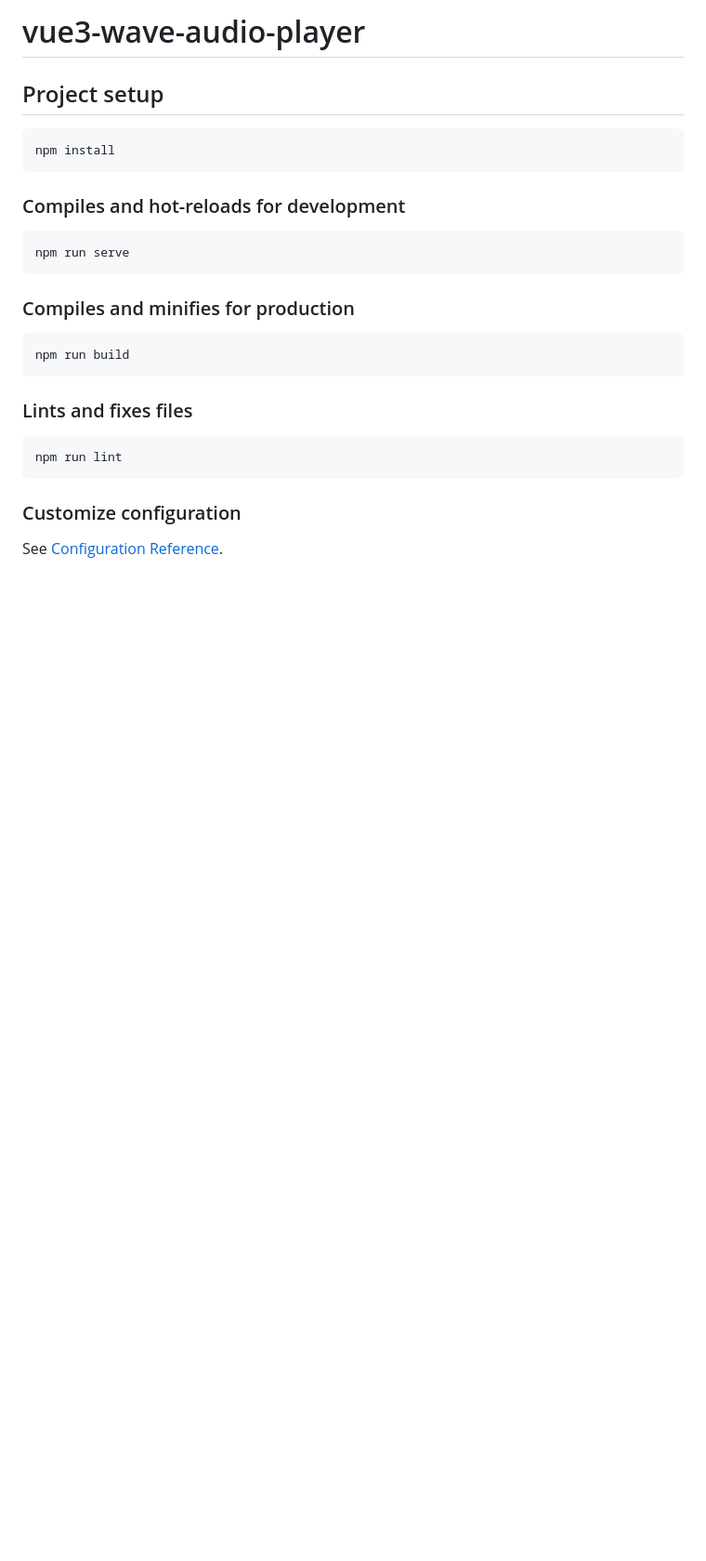
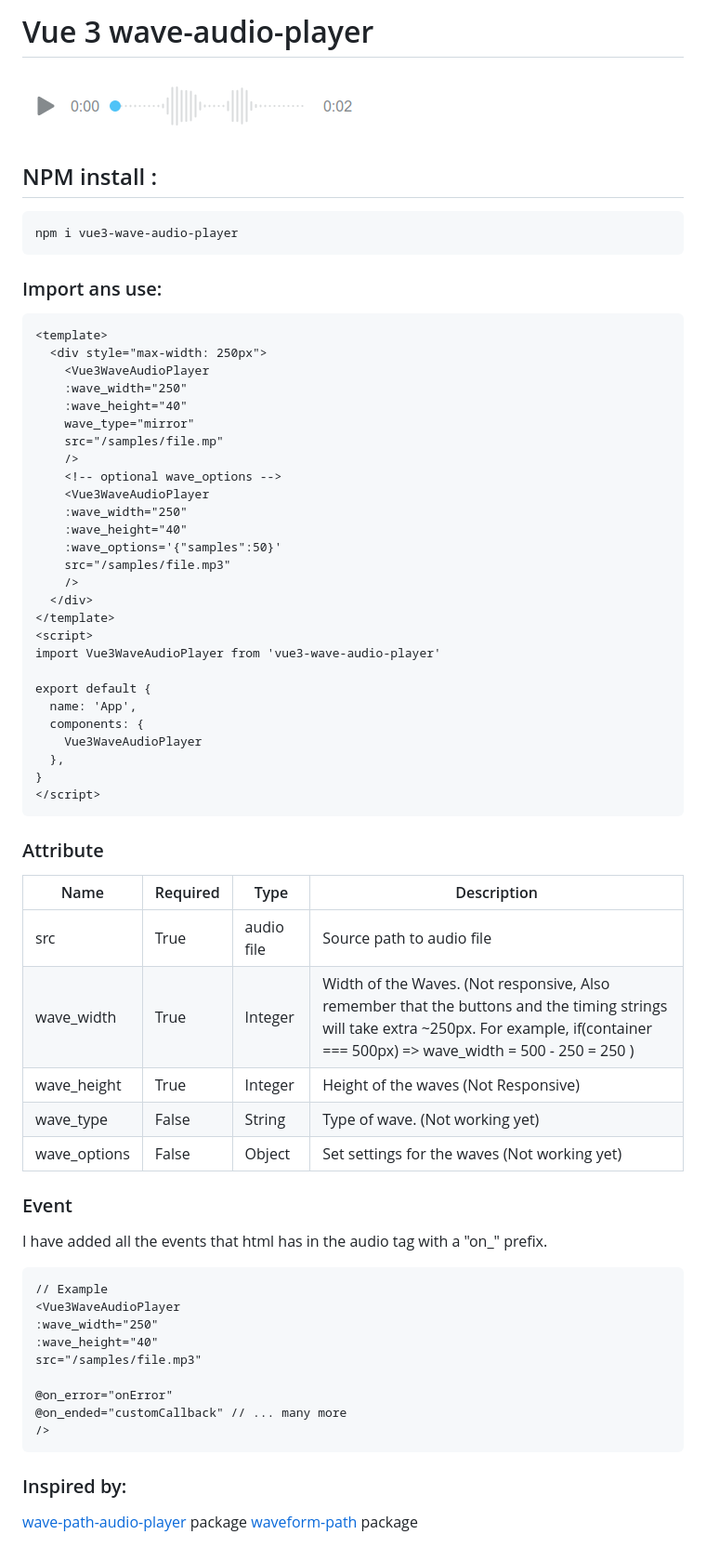
Before and after one commit to marifuli/vue3-wave-audio-player, a Markdown page: README.md, the part around the change. Shown at 93% size. GitHub-like rendering; pictures changed too: preview.png (added); blank space fills up the shorter version.

Commit message:
Add Events

````diff
--- a/README.md
+++ b/README.md
@@ -1,24 +1,65 @@
-# vue3-wave-audio-player
+# Vue 3 wave-audio-player
 
-## Project setup
+![Image demo](https://github.com/marifuli/vue3-wave-audio-player/raw/master/preview.png)
+
+## NPM install :
 ```
-npm install
+npm i vue3-wave-audio-player
 ```
 
-### Compiles and hot-reloads for development
+### Import ans use:
 ```
-npm run serve
+<template>
+  <div style="max-width: 250px">
+    <Vue3WaveAudioPlayer
+    :wave_width="250"
+    :wave_height="40"
+    wave_type="mirror"
+    src="/samples/file.mp"
+    />
+    <!-- optional wave_options -->
+    <Vue3WaveAudioPlayer
+    :wave_width="250"
+    :wave_height="40"
+    :wave_options='{"samples":50}'
+    src="/samples/file.mp3"
+    />
+  </div>
+</template>
+<script>
+import Vue3WaveAudioPlayer from 'vue3-wave-audio-player'
+
+export default {
+  name: 'App',
+  components: {
+    Vue3WaveAudioPlayer
+  },
+}
+</script>
+```
+### Attribute
+Name | Required | Type | Description
+--- | --- | --- | ---
+src | True | audio file | Source path to audio file
+wave_width | True | Integer | Width of the Waves. (Not responsive, Also remember that the buttons and the timing strings will take extra ~250px. For example, if(container === 500px) => wave_width = 500 - 250 = 250  )
+wave_height | True | Integer | Height of the waves (Not Responsive)
+wave_type | False | String | Type of wave. (Not working yet)
+wave_options | False | Object | Set settings for the waves (Not working yet)
+
+### Event
+I have added all the events that html has in the audio tag with a "on_" prefix.
+```
+// Example
+<Vue3WaveAudioPlayer
+:wave_width="250"
+:wave_height="40"
+src="/samples/file.mp3"
+
+@on_error="onError"
+@on_ended="customCallback" // ... many more
+/>
 ```
 
-### Compiles and minifies for production
-```
-npm run build
-```
-
-### Lints and fixes files
-```
-npm run lint
-```
-
-### Customize configuration
-See [Configuration Reference](https://cli.vuejs.org/config/).
+### Inspired by:
+[wave-path-audio-player](https://www.npmjs.com/package/wave-audio-path-player) package
+[waveform-path](https://jerosoler.github.io/waveform-path) package
````
Also changed, not shown: 3 other files.
